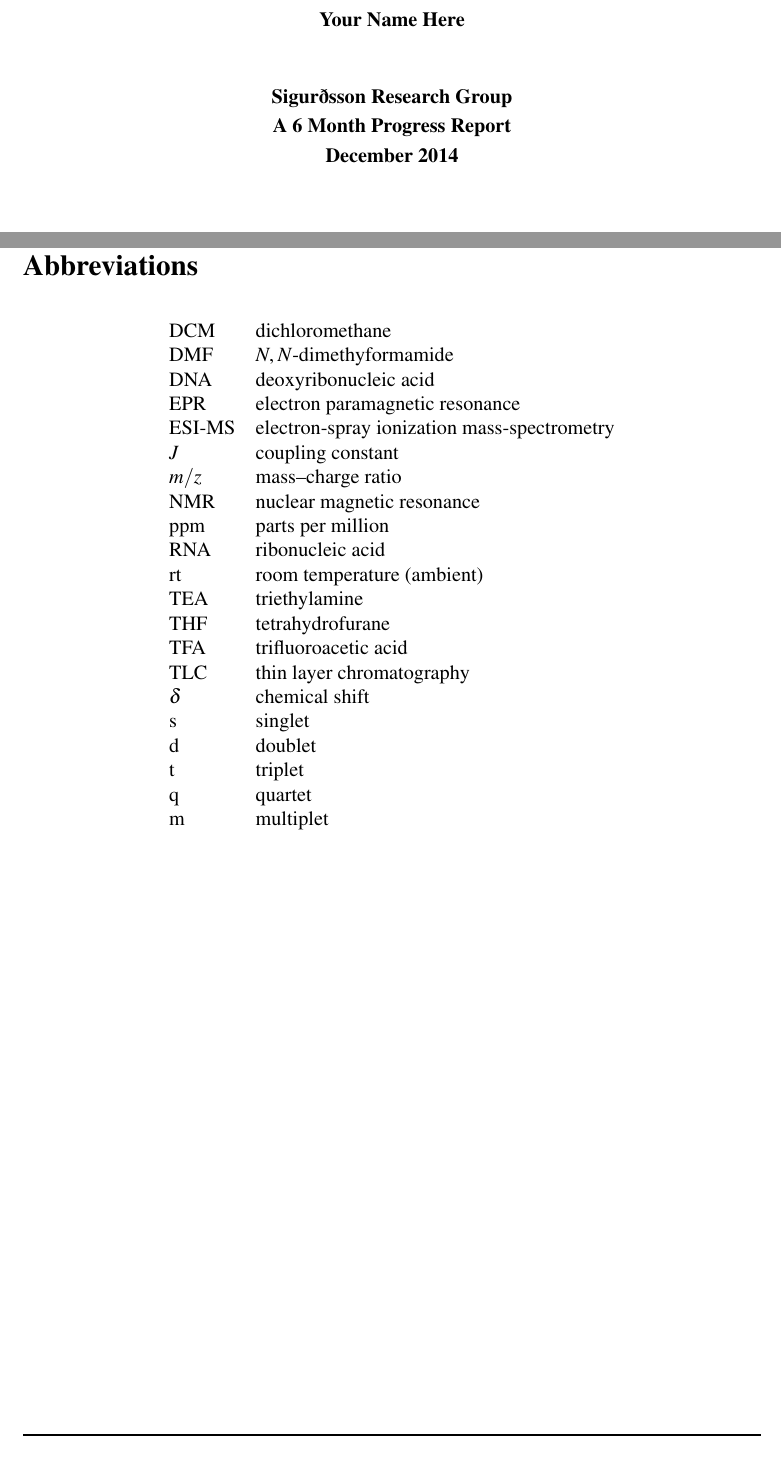
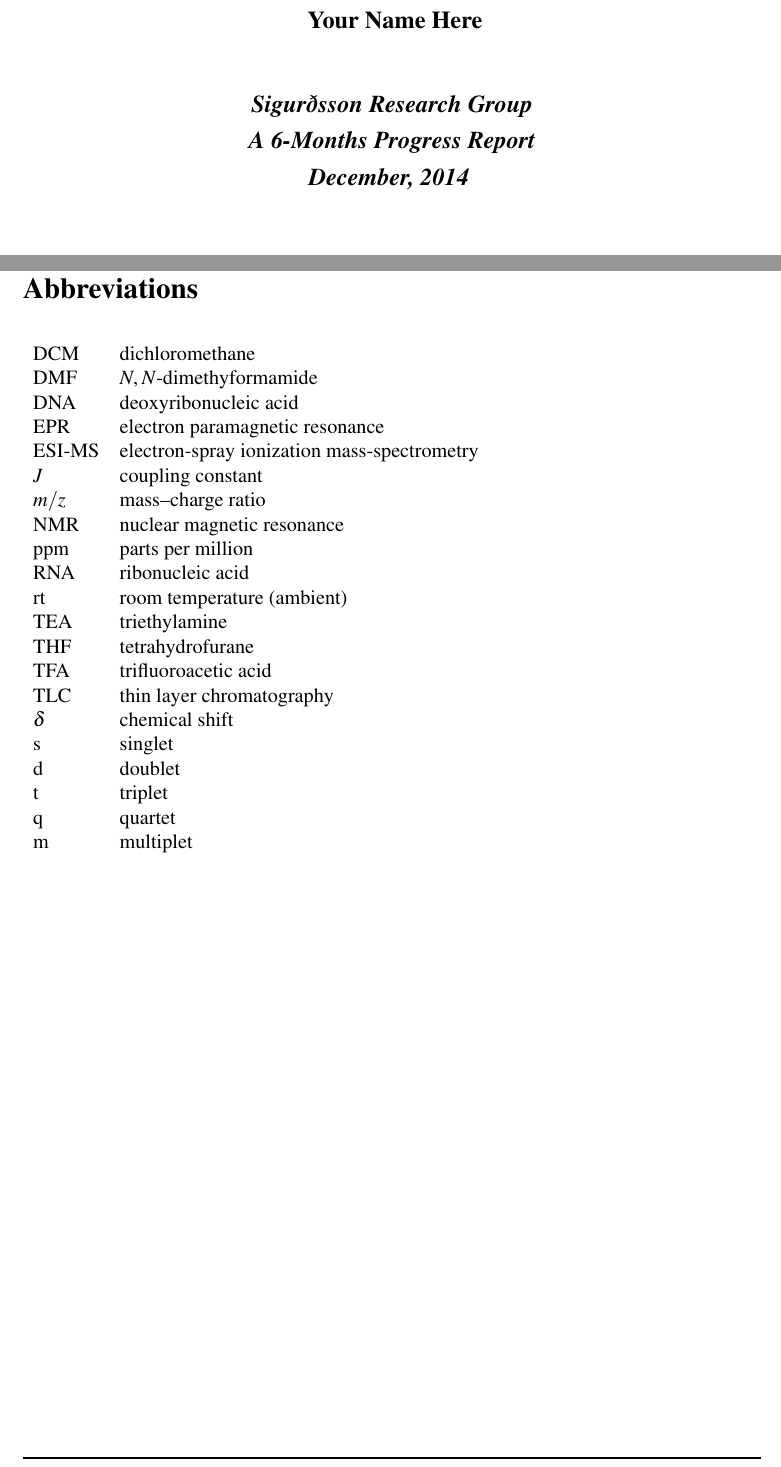
Before and after one commit to marcokoerner/6-months-report, a LaTeX document (template.tex, which reads text/abbreviations.tex): two parts of pages 1 and 4 of 12, joined at a grey line, cut so that both start at the same text. Compiled offline with pdfLaTeX.

Commit message:
changes in title layout and abbreviation list
Group name appears now in italics, universities name in small(!) caps
(if you prefer actual caps, feel free to change).
Special icelandic character was eased for latex.

Abbreviations list is now left-aligned.

```diff
--- a/template.tex
+++ b/template.tex
@@ -50,7 +50,7 @@
 \renewcommand{\footrulewidth}{1pt}
 \lhead{}
 \rhead{\thepage}
-\cfoot{\textbf{Your Name Here} -- 6 Months Report, December, 2014}
+\cfoot{\textbf{Your Name Here} -- \textit{6-Months Report}, December, 2014}
 
 
 % custom-made commands, e.g. \up{text} to easier set text superscript.
@@ -96,13 +96,15 @@
 \thispagestyle{empty}
 
 \begin{center}
-\textbf{Your Name Here}
-
+\large{
+\textbf{
+Your Name Here\\
 \vspace{1cm}
-
-\textbf{Sigurðsson Research Group \\
-A 6 Month Progress Report \\
-December 2014}
+\textit{Sigur\dh sson Research Group\\
+A 6-Months Progress Report\\
+December, 2014}
+}
+}
 \end{center}
 
 \vspace{10cm}
--- a/text/abbreviations.tex
+++ b/text/abbreviations.tex
@@ -24,5 +24,5 @@ d	&	doublet\\
 t	&	triplet\\
 q	&	quartet\\
 m	&	multiplet\\
-\end{tabular}
+\end{tabular}\hfill\
 \end{table}
```
Also changed, not shown: template.pdf, template.tex (10 more changed lines), 3 other files.
